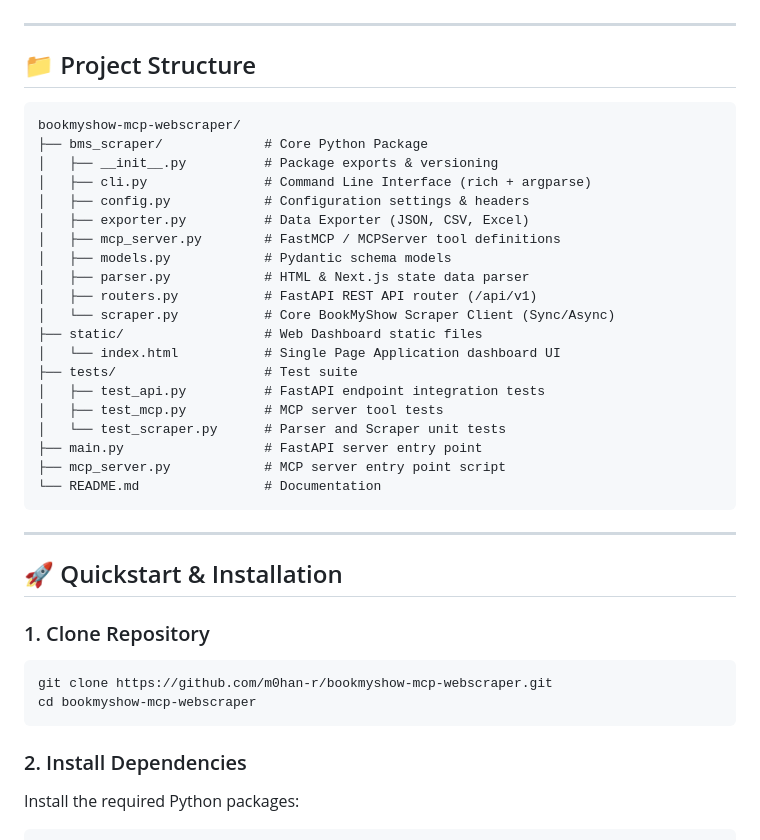
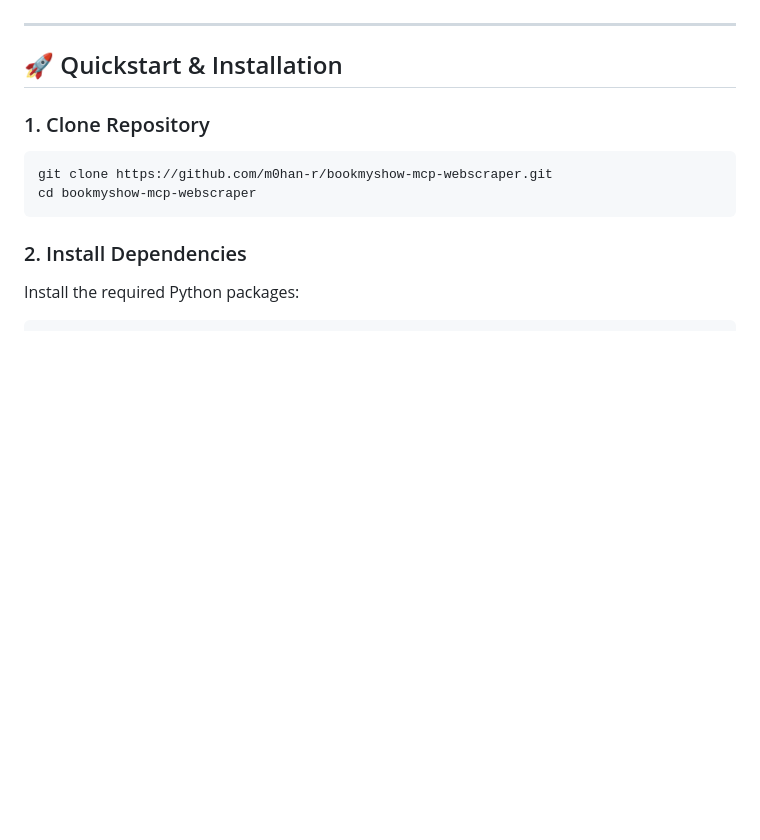
Before and after one commit to m0han-r/bookmyshow-mcp-webscraper, a Markdown page: README.md, the part around the change. GitHub-like rendering; blank space fills up the shorter version.

Commit message:
docs: remove Project Structure section from README.md

````diff
--- a/README.md
+++ b/README.md
@@ -25,34 +25,8 @@ A high-performance Python web scraper, RESTful API server, Model Context Protoco
 
 ---
 
-## 📁 Project Structure
+## 🚀 Quickstart & Installation
 
-```
-bookmyshow-mcp-webscraper/
-├── bms_scraper/             # Core Python Package
-│   ├── __init__.py          # Package exports & versioning
-│   ├── cli.py               # Command Line Interface (rich + argparse)
-│   ├── config.py            # Configuration settings & headers
-│   ├── exporter.py          # Data Exporter (JSON, CSV, Excel)
-│   ├── mcp_server.py        # FastMCP / MCPServer tool definitions
-│   ├── models.py            # Pydantic schema models
-│   ├── parser.py            # HTML & Next.js state data parser
-│   ├── routers.py           # FastAPI REST API router (/api/v1)
-│   └── scraper.py           # Core BookMyShow Scraper Client (Sync/Async)
-├── static/                  # Web Dashboard static files
-│   └── index.html           # Single Page Application dashboard UI
-├── tests/                   # Test suite
-│   ├── test_api.py          # FastAPI endpoint integration tests
-│   ├── test_mcp.py          # MCP server tool tests
-│   └── test_scraper.py      # Parser and Scraper unit tests
-├── main.py                  # FastAPI server entry point
-├── mcp_server.py            # MCP server entry point script
-└── README.md                # Documentation
-```
-
----
-
-## 🚀 Quickstart & Installation
 
 ### 1. Clone Repository
 
````
